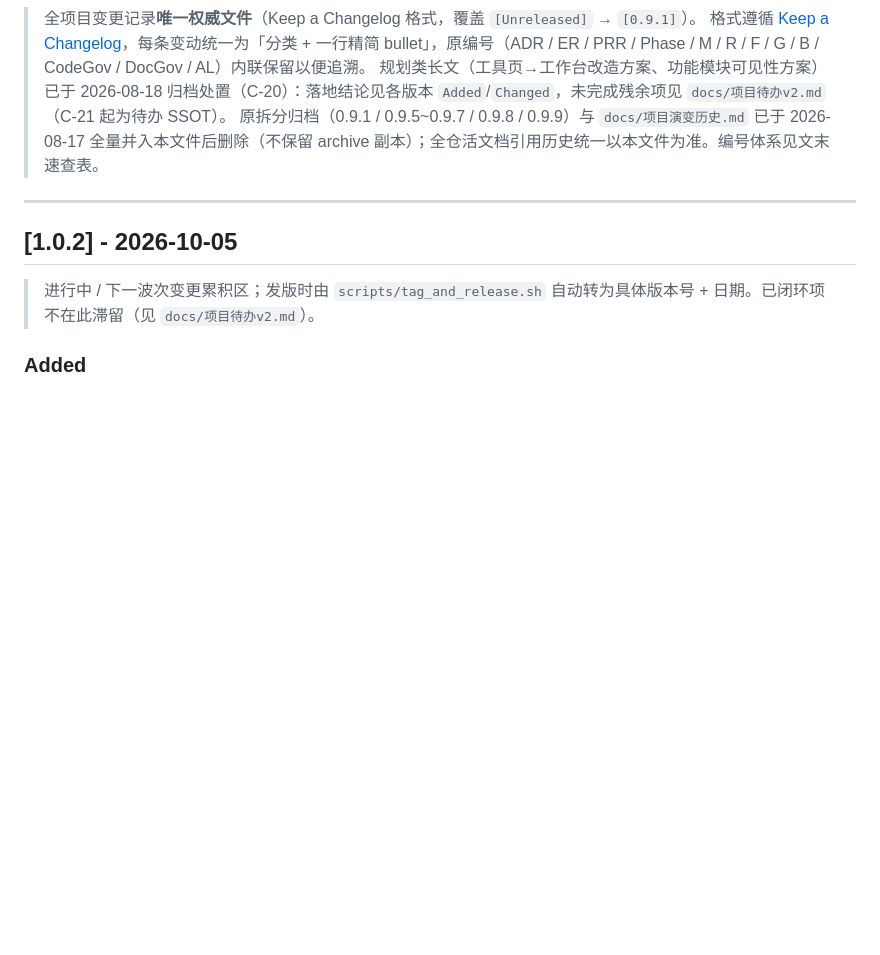
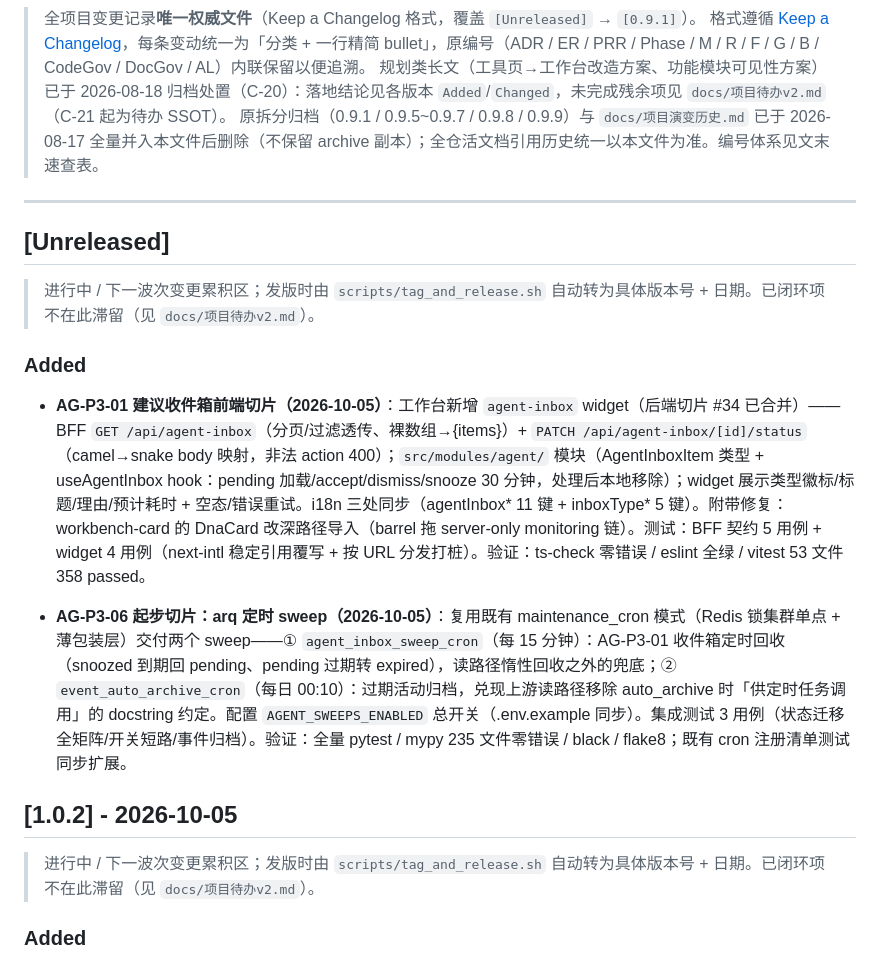
Before and after one commit to 3yearsZhuang/CS-Web-Project, a Markdown page: CHANGELOG.md, the part around the change. Drawn GitHub-style; blank space fills up the shorter version.

Commit message:
docs(root): AG-P3-01 前端切片 + AG-P3-06 起步切片登记；待办状态更新
- 子模块指针：Backend → master(0e1d9ad，#36)；Frontend → main(071e145，#77)
- CHANGELOG 新建 [Unreleased]：收件箱前端切片、arq 双 sweep
- 待办v2：AG-P3-06 → 进行中（起步切片落地）

```diff
--- a/CHANGELOG.md
+++ b/CHANGELOG.md
@@ -6,6 +6,16 @@
 > 原拆分归档（0.9.1 / 0.9.5~0.9.7 / 0.9.8 / 0.9.9）与 `docs/项目演变历史.md` 已于 2026-08-17 全量并入本文件后删除（不保留 archive 副本）；全仓活文档引用历史统一以本文件为准。编号体系见文末速查表。
 
 ---
+
+## [Unreleased]
+
+> 进行中 / 下一波次变更累积区；发版时由 `scripts/tag_and_release.sh` 自动转为具体版本号 + 日期。已闭环项不在此滞留（见 `docs/项目待办v2.md`）。
+
+### Added
+
+- **AG-P3-01 建议收件箱前端切片（2026-10-05）**：工作台新增 `agent-inbox` widget（后端切片 #34 已合并）——BFF `GET /api/agent-inbox`（分页/过滤透传、裸数组→{items}）+ `PATCH /api/agent-inbox/[id]/status`（camel→snake body 映射，非法 action 400）；`src/modules/agent/` 模块（AgentInboxItem 类型 + useAgentInbox hook：pending 加载/accept/dismiss/snooze 30 分钟，处理后本地移除）；widget 展示类型徽标/标题/理由/预计耗时 + 空态/错误重试。i18n 三处同步（agentInbox* 11 键 + inboxType* 5 键）。附带修复：workbench-card 的 DnaCard 改深路径导入（barrel 拖 server-only monitoring 链）。测试：BFF 契约 5 用例 + widget 4 用例（next-intl 稳定引用覆写 + 按 URL 分发打桩）。验证：ts-check 零错误 / eslint 全绿 / vitest 53 文件 358 passed。
+
+- **AG-P3-06 起步切片：arq 定时 sweep（2026-10-05）**：复用既有 maintenance_cron 模式（Redis 锁集群单点 + 薄包装层）交付两个 sweep——① `agent_inbox_sweep_cron`（每 15 分钟）：AG-P3-01 收件箱定时回收（snoozed 到期回 pending、pending 过期转 expired），读路径惰性回收之外的兜底；② `event_auto_archive_cron`（每日 00:10）：过期活动归档，兑现上游读路径移除 auto_archive 时「供定时任务调用」的 docstring 约定。配置 `AGENT_SWEEPS_ENABLED` 总开关（.env.example 同步）。集成测试 3 用例（状态迁移全矩阵/开关短路/事件归档）。验证：全量 pytest / mypy 235 文件零错误 / black / flake8；既有 cron 注册清单测试同步扩展。
 
 ## [1.0.2] - 2026-10-05
 
```
Also changed, not shown: docs/项目待办v2.md (+1 -1 lines).
